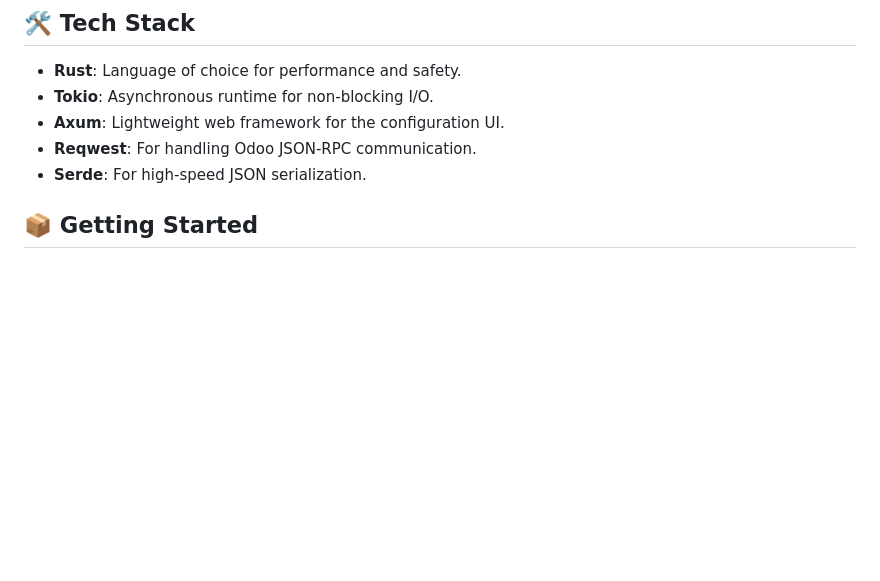
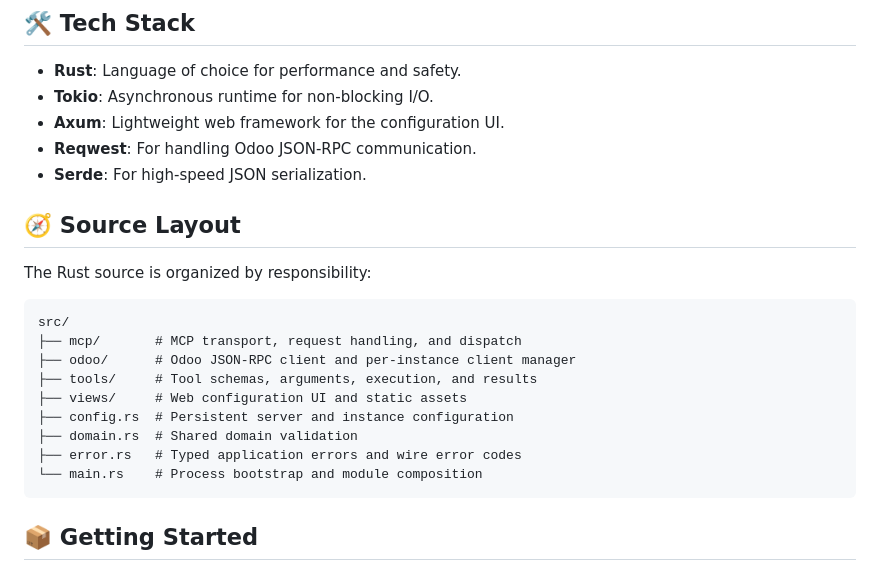
Before and after one commit to dimastriann/odoo-erp-mcp, a Markdown page: README.md, the part around the change. GitHub-like rendering; blank space fills up the shorter version.

Commit message:
docs: describe source module layout
Document the responsibility boundaries for MCP transport, Odoo integration, tools, and the Web UI.

````diff
--- a/README.md
+++ b/README.md
@@ -52,6 +52,22 @@ Configure the instance URL, database, Odoo username, password or API key, and to
 - **Axum**: Lightweight web framework for the configuration UI.
 - **Reqwest**: For handling Odoo JSON-RPC communication.
 - **Serde**: For high-speed JSON serialization.
+
+## 🧭 Source Layout
+
+The Rust source is organized by responsibility:
+
+```text
+src/
+├── mcp/       # MCP transport, request handling, and dispatch
+├── odoo/      # Odoo JSON-RPC client and per-instance client manager
+├── tools/     # Tool schemas, arguments, execution, and results
+├── views/     # Web configuration UI and static assets
+├── config.rs  # Persistent server and instance configuration
+├── domain.rs  # Shared domain validation
+├── error.rs   # Typed application errors and wire error codes
+└── main.rs    # Process bootstrap and module composition
+```
 
 ## 📦 Getting Started
 
````
